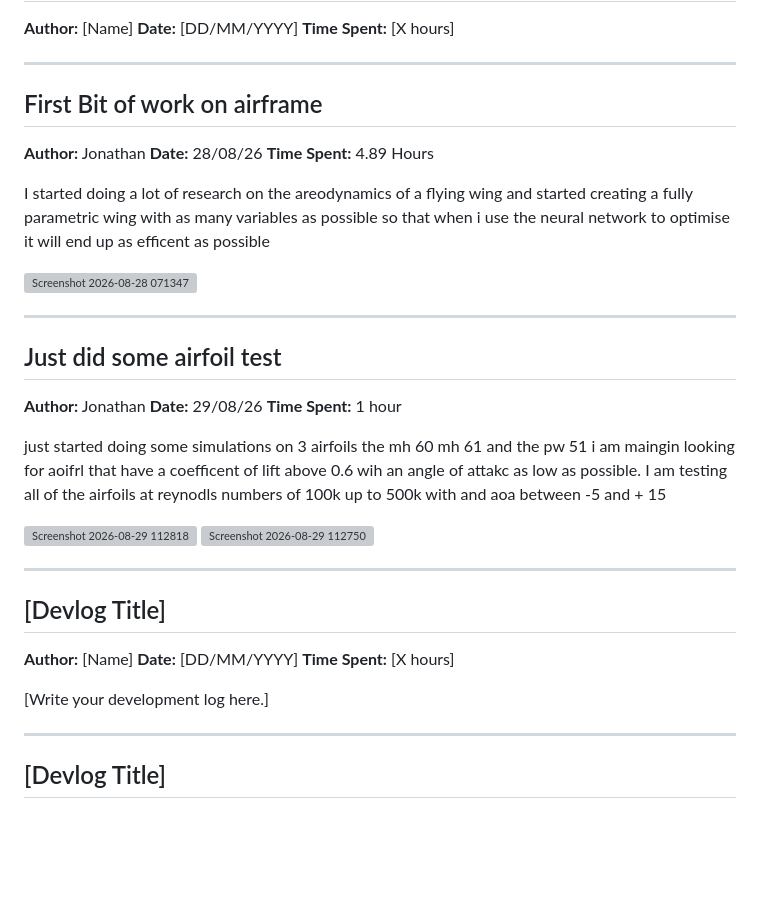
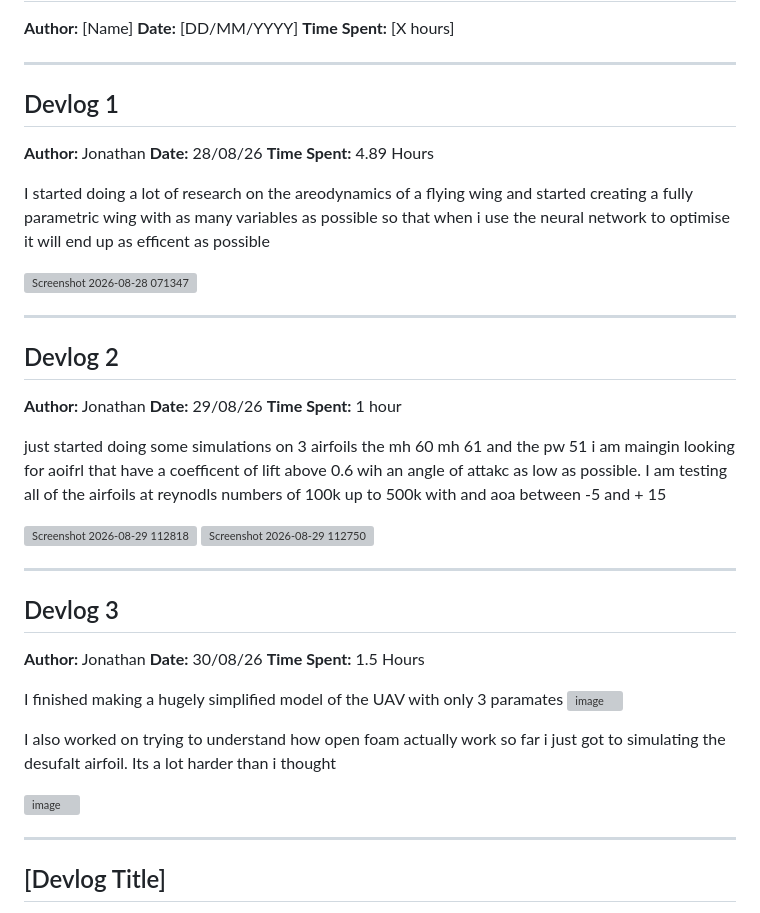
Before and after one commit to Zoomwag/Vantis-X, a Markdown page: JOURNAL.md, the part around the change. Rendered like a GitHub page; blank space fills up the shorter version; grey boxes are pictures that could not be loaded.

```diff
--- a/JOURNAL.md
+++ b/JOURNAL.md
@@ -19,7 +19,7 @@
 
 ---
 
-## First Bit of work on airframe
+## Devlog 1
 
 
 **Author:** Jonathan
@@ -33,7 +33,7 @@ I started doing a lot of research on the areodynamics of a flying wing and start
 
 ---
 
-## Just did some airfoil test
+## Devlog 2
 
 **Author:** Jonathan
 **Date:** 29/08/26
@@ -47,13 +47,19 @@ just started doing some simulations on 3 airfoils the mh 60 mh 61 and the pw 51
 
 ---
 
-## [Devlog Title]
+## Devlog 3
 
-**Author:** [Name]
-**Date:** [DD/MM/YYYY]
-**Time Spent:** [X hours]
+**Author:** Jonathan
+**Date:** 30/08/26
+**Time Spent:** 1.5 Hours
 
-[Write your development log here.]
+I finished making a hugely simplified model of the UAV with only 3 paramates
+<img width="1317" height="848" alt="image" src="https://github.com/user-attachments/assets/137bc183-1d61-49de-800e-e08ecba26bdc" />
+
+I also worked on trying to understand how open foam actually work so far i just got to simulating the desufalt airfoil. Its a lot harder than i thought
+
+<img width="1897" height="1135" alt="image" src="https://github.com/user-attachments/assets/01650ab6-523c-42fd-aaa1-73b7774dc7ed" />
+
 
 ---
 
```
